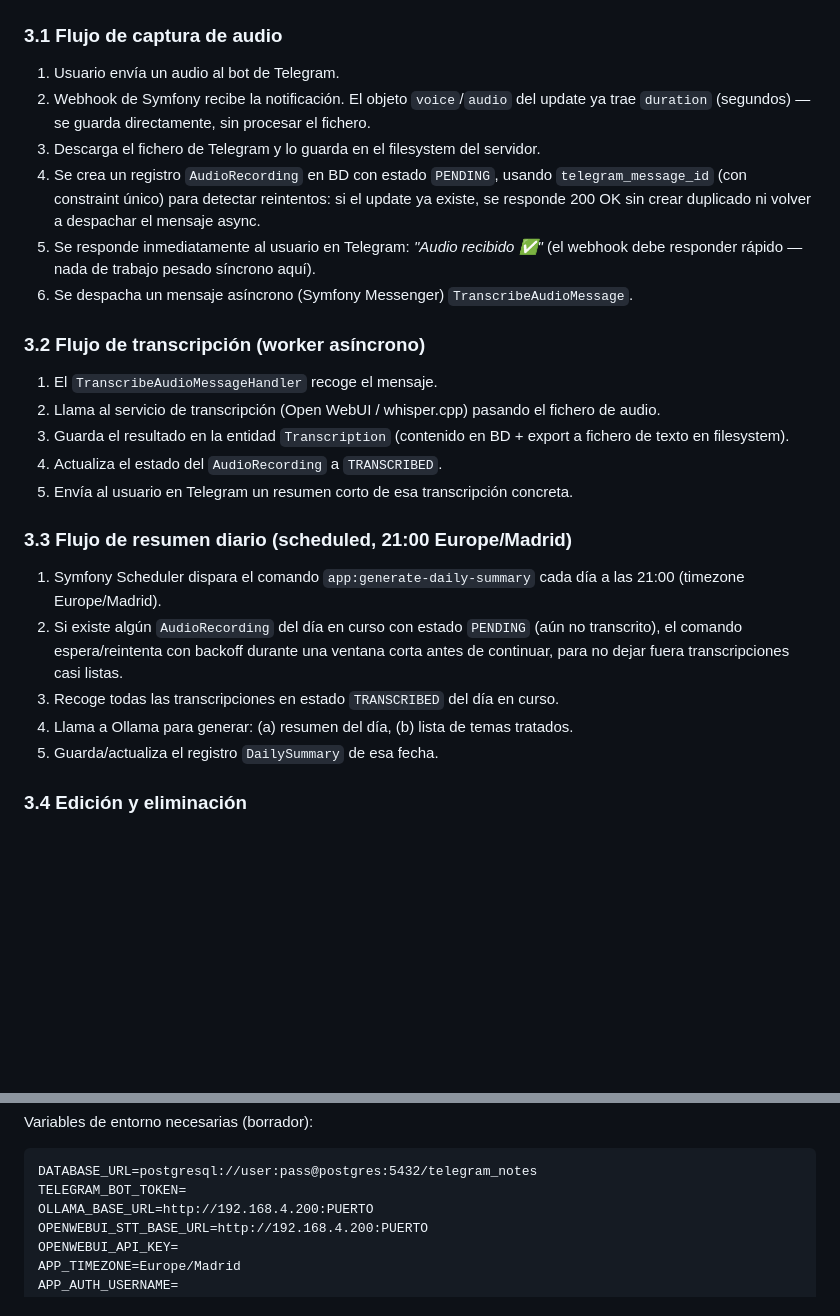
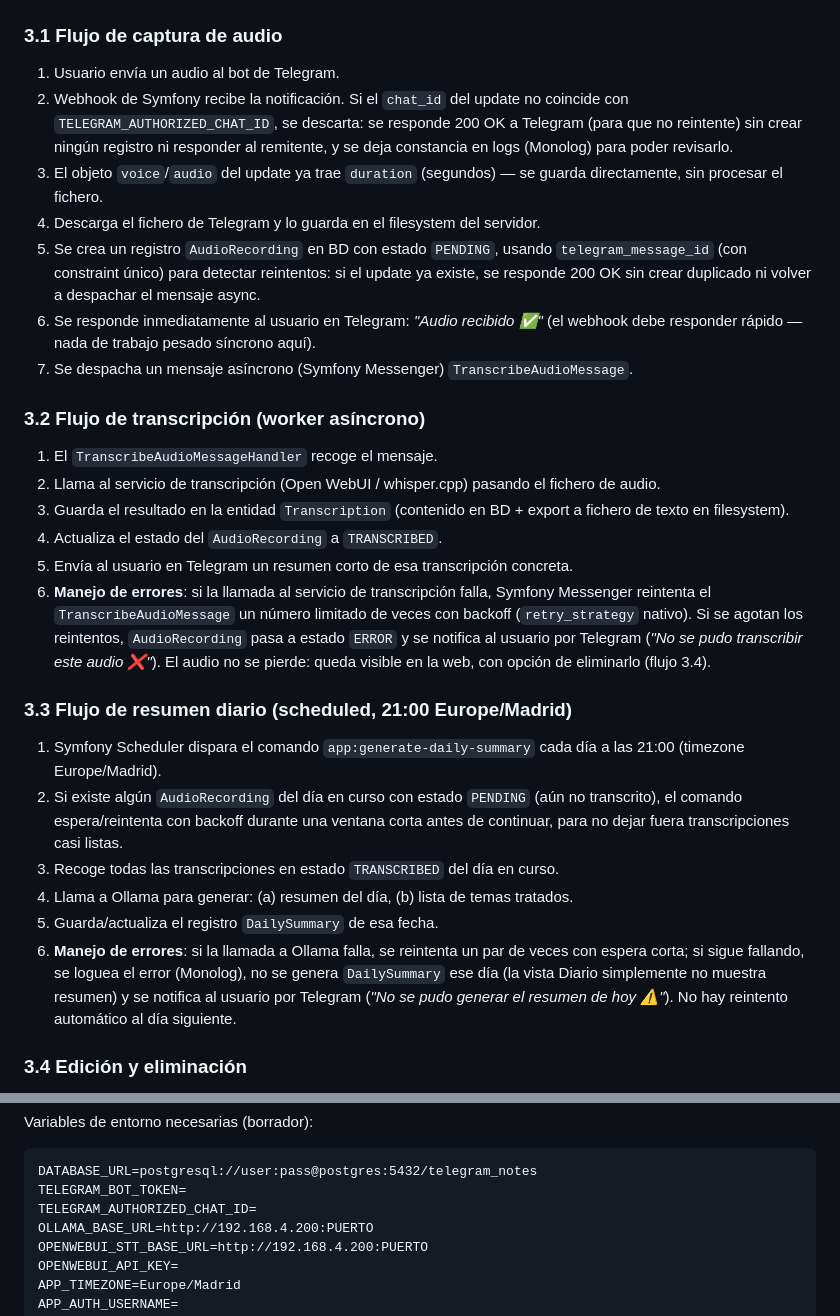
Before and after one commit to jafamo/MyDiary, a Markdown page: Especificaciones.md, 2 parts joined by grey strips. GitHub-like rendering; blank space fills up the shorter version.

Commit message:
Close spec gaps: Telegram chat whitelist and error/retry policies
Adds authorization check on the webhook (silent drop for unrecognized chat_id), retry + ERROR state for failed transcriptions, and retry + Telegram notification for failed daily summaries.

Co-Authored-By: Claude Sonnet 5 <noreply@anthropic.com>

````diff
--- a/Especificaciones.md
+++ b/Especificaciones.md
@@ -29,11 +29,12 @@ Aplicación web que recibe notas de voz por Telegram, las transcribe automática
 
 ### 3.1 Flujo de captura de audio
 1. Usuario envía un audio al bot de Telegram.
-2. Webhook de Symfony recibe la notificación. El objeto `voice`/`audio` del update ya trae `duration` (segundos) — se guarda directamente, sin procesar el fichero.
-3. Descarga el fichero de Telegram y lo guarda en el filesystem del servidor.
-4. Se crea un registro `AudioRecording` en BD con estado `PENDING`, usando `telegram_message_id` (con constraint único) para detectar reintentos: si el update ya existe, se responde 200 OK sin crear duplicado ni volver a despachar el mensaje async.
-5. Se responde inmediatamente al usuario en Telegram: *"Audio recibido ✅"* (el webhook debe responder rápido — nada de trabajo pesado síncrono aquí).
-6. Se despacha un mensaje asíncrono (Symfony Messenger) `TranscribeAudioMessage`.
+2. Webhook de Symfony recibe la notificación. Si el `chat_id` del update no coincide con `TELEGRAM_AUTHORIZED_CHAT_ID`, se descarta: se responde 200 OK a Telegram (para que no reintente) sin crear ningún registro ni responder al remitente, y se deja constancia en logs (Monolog) para poder revisarlo.
+3. El objeto `voice`/`audio` del update ya trae `duration` (segundos) — se guarda directamente, sin procesar el fichero.
+4. Descarga el fichero de Telegram y lo guarda en el filesystem del servidor.
+5. Se crea un registro `AudioRecording` en BD con estado `PENDING`, usando `telegram_message_id` (con constraint único) para detectar reintentos: si el update ya existe, se responde 200 OK sin crear duplicado ni volver a despachar el mensaje async.
+6. Se responde inmediatamente al usuario en Telegram: *"Audio recibido ✅"* (el webhook debe responder rápido — nada de trabajo pesado síncrono aquí).
+7. Se despacha un mensaje asíncrono (Symfony Messenger) `TranscribeAudioMessage`.
 
 ### 3.2 Flujo de transcripción (worker asíncrono)
 1. El `TranscribeAudioMessageHandler` recoge el mensaje.
@@ -41,6 +42,7 @@ Aplicación web que recibe notas de voz por Telegram, las transcribe automática
 3. Guarda el resultado en la entidad `Transcription` (contenido en BD + export a fichero de texto en filesystem).
 4. Actualiza el estado del `AudioRecording` a `TRANSCRIBED`.
 5. Envía al usuario en Telegram un resumen corto de esa transcripción concreta.
+6. **Manejo de errores**: si la llamada al servicio de transcripción falla, Symfony Messenger reintenta el `TranscribeAudioMessage` un número limitado de veces con backoff (`retry_strategy` nativo). Si se agotan los reintentos, `AudioRecording` pasa a estado `ERROR` y se notifica al usuario por Telegram (*"No se pudo transcribir este audio ❌"*). El audio no se pierde: queda visible en la web, con opción de eliminarlo (flujo 3.4).
 
 ### 3.3 Flujo de resumen diario (scheduled, 21:00 Europe/Madrid)
 1. Symfony Scheduler dispara el comando `app:generate-daily-summary` cada día a las 21:00 (timezone Europe/Madrid).
@@ -48,6 +50,7 @@ Aplicación web que recibe notas de voz por Telegram, las transcribe automática
 3. Recoge todas las transcripciones en estado `TRANSCRIBED` del día en curso.
 4. Llama a Ollama para generar: (a) resumen del día, (b) lista de temas tratados.
 5. Guarda/actualiza el registro `DailySummary` de esa fecha.
+6. **Manejo de errores**: si la llamada a Ollama falla, se reintenta un par de veces con espera corta; si sigue fallando, se loguea el error (Monolog), no se genera `DailySummary` ese día (la vista Diario simplemente no muestra resumen) y se notifica al usuario por Telegram (*"No se pudo generar el resumen de hoy ⚠️"*). No hay reintento automático al día siguiente.
 
 ### 3.4 Edición y eliminación
 - Desde la web se puede editar manualmente el texto de una transcripción.
@@ -167,6 +170,7 @@ Variables de entorno necesarias (borrador):
 ```
 DATABASE_URL=postgresql://user:pass@postgres:5432/telegram_notes
 TELEGRAM_BOT_TOKEN=
+TELEGRAM_AUTHORIZED_CHAT_ID=
 OLLAMA_BASE_URL=http://192.168.4.200:PUERTO
 OPENWEBUI_STT_BASE_URL=http://192.168.4.200:PUERTO
 OPENWEBUI_API_KEY=
````
